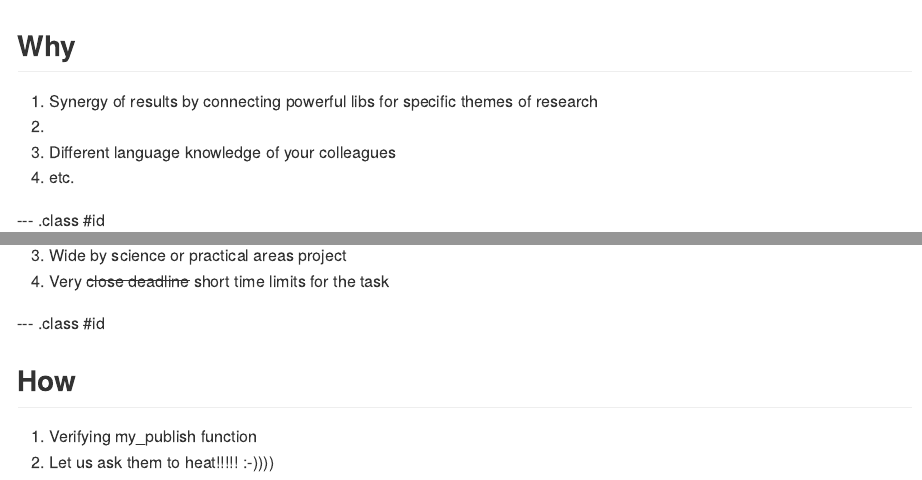
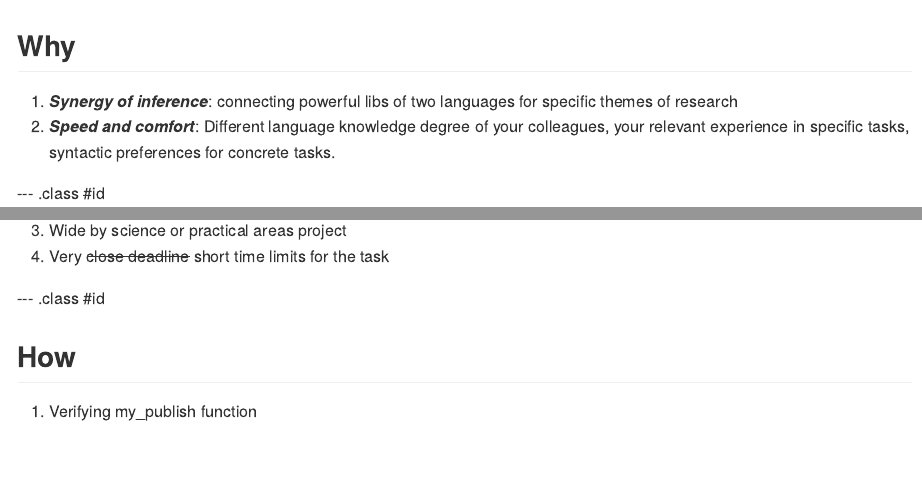
Before and after one commit to IrinaGoloshchapova/Progs, an R Markdown document (DataFest2016_R_Py/index.Rmd): the page in a window 1100 px wide, from its top, and a second part further down, joined at a grey line. The pictures show the output file DataFest2016_R_Py/index.md that the author committed with the source, drawn offline in the style of GitHub.

Commit message:
publishing deck

```diff
--- a/DataFest2016_R_Py/index.Rmd
+++ b/DataFest2016_R_Py/index.Rmd
@@ -13,10 +13,8 @@ knit        : slidify::knit2slides
 
 ## Why
 
-1. Synergy of results by connecting powerful libs for specific themes of research
-2.
-3. Different language knowledge of your colleagues
-4. etc.
+1. **_Synergy of inference_**: connecting powerful libs of two languages for specific themes of research
+2. **_Speed and comfort_**: Different language knowledge degree of your colleagues, your relevant experience in specific tasks, syntactic preferences for concrete tasks.
 
 --- .class #id
 
@@ -32,4 +30,3 @@ knit        : slidify::knit2slides
 ## How
 
 1. Verifying my_publish function
-2. Let us ask them to heat!!!!! :-))))
```
Also changed, not shown: DataFest2016_R_Py/index.html, DataFest2016_R_Py/index.md.
